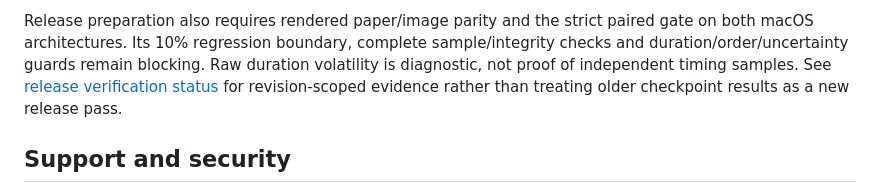
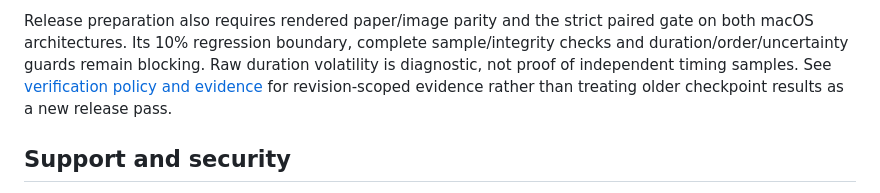
Before and after one commit to NicoNekoru/tekai, a Markdown page: README.md, the part around the change. Drawn GitHub-style.

```diff
--- a/README.md
+++ b/README.md
@@ -262,7 +262,7 @@ Release preparation also requires rendered paper/image parity and the strict
 paired gate on both macOS architectures. Its 10% regression boundary, complete
 sample/integrity checks and duration/order/uncertainty guards remain blocking.
 Raw duration volatility is diagnostic, not proof of independent timing samples.
-See [release verification status](docs/performance-audit.md) for revision-scoped
+See [verification policy and evidence](docs/performance-audit.md) for revision-scoped
 evidence rather than treating older checkpoint results as a new release pass.
 
 ## Support and security
```
Also changed, not shown: docs/performance-audit.md (+32 -17 lines).
